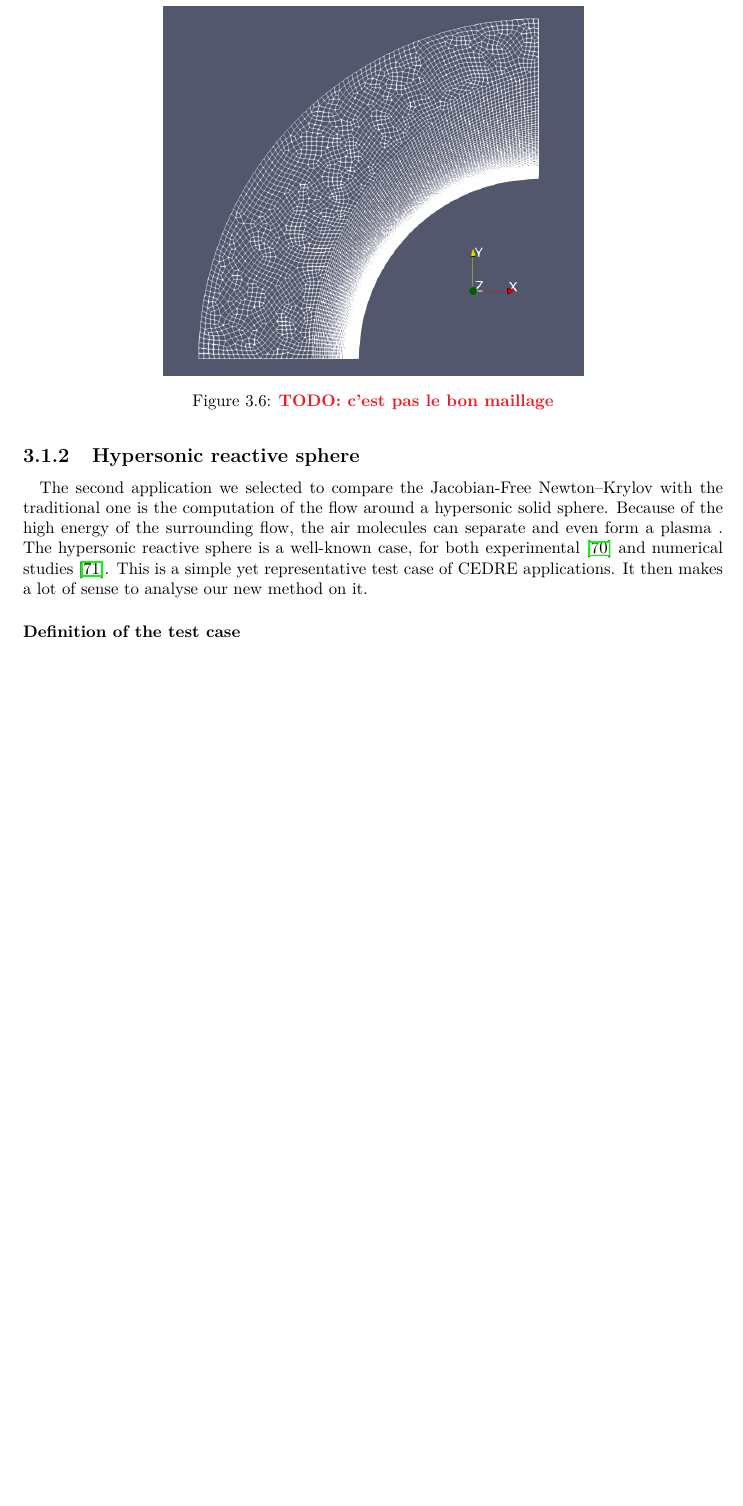
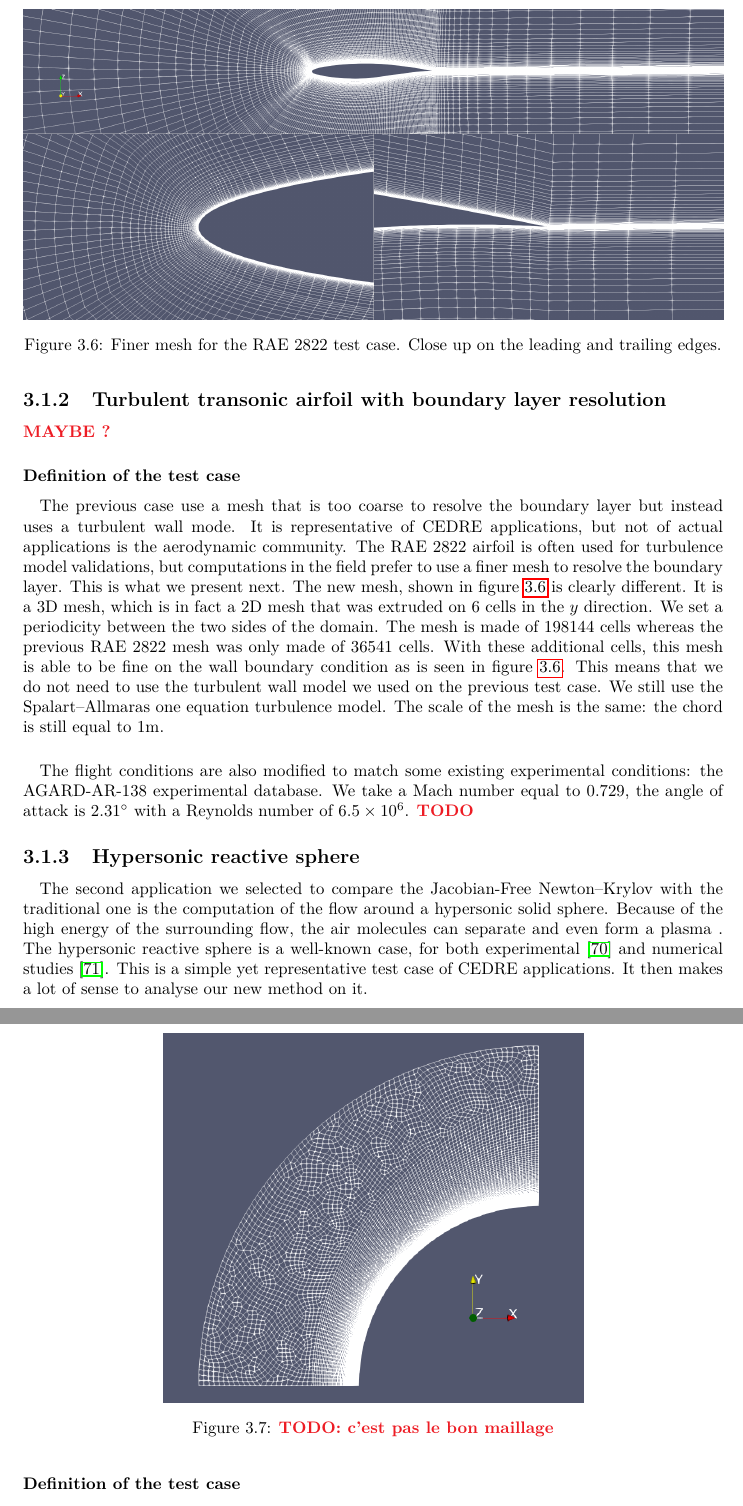
Before and after one commit to pierreXVI/thesis, a LaTeX thesis (main.tex, which reads 3.tex): part of page 48 of 64 before the commit and two parts of pages 48 and 49 of 65 after it, the two joined at a grey line, cut at the place of the change, the shorter picture padded with empty space. Compiled offline with pdfLaTeX.

Commit message:
RAE fine

```diff
--- a/3.tex
+++ b/3.tex
@@ -153,6 +153,38 @@
         In this first test case, we looked at the residual norms as the fields computed by both methods were almost identical.
         Moreover, our method was even able to reach better convergence levels.
         This validates our method on a first simple case, albeit with turbulence modelling and a shock.
+
+
+    \subsection{Turbulent transonic airfoil with boundary layer resolution}
+    \PS{MAYBE ?}
+
+      \subsubsection{Definition of the test case}
+
+        \paragraph{}
+        The previous case use a mesh that is too coarse to resolve the boundary layer but instead uses a turbulent wall mode.
+        It is representative of CEDRE applications, but not of actual applications is the aerodynamic community.
+        The RAE 2822 airfoil is often used for turbulence model validations, but computations in the field prefer to use a finer mesh to resolve the boundary layer.
+        This is what we present next.
+        The new mesh, shown in figure \ref{fig:rae_mesh_fine} is clearly different.
+        It is a 3D mesh, which is in fact a 2D mesh that was extruded on 6 cells in the $y$ direction.
+        We set a periodicity between the two sides of the domain.
+        The mesh is made of 198144 cells whereas the previous RAE 2822 mesh was only made of 36541 cells.
+        With these additional cells, this mesh is able to be fine on the wall boundary condition as is seen in figure \ref{fig:rae_mesh_fine}.
+        This means that we do not need to use the turbulent wall model we used on the previous test case.
+        We still use the Spalart--Allmaras one equation turbulence model.
+        The scale of the mesh is the same: the chord is still equal to $1\si{\meter}$.
+
+        \begin{figure}
+          \centering
+          \includegraphics[width=\textwidth]{figures/rae_mesh_fine.png}
+          \caption{Finer mesh for the RAE 2822 test case. Close up on the leading and trailing edges.}
+          \label{fig:rae_mesh_fine}
+        \end{figure}
+
+        \paragraph{}
+        The flight conditions are also modified to match some existing experimental conditions: the AGARD-AR-138 experimental database.
+        We take a Mach number equal to 0.729, the angle of attack is $2.31\si{\degree}$ with a Reynolds number of \num{6.5e6}.
+        \PS{TODO}
 
 
     \subsection{Hypersonic reactive sphere}
```
